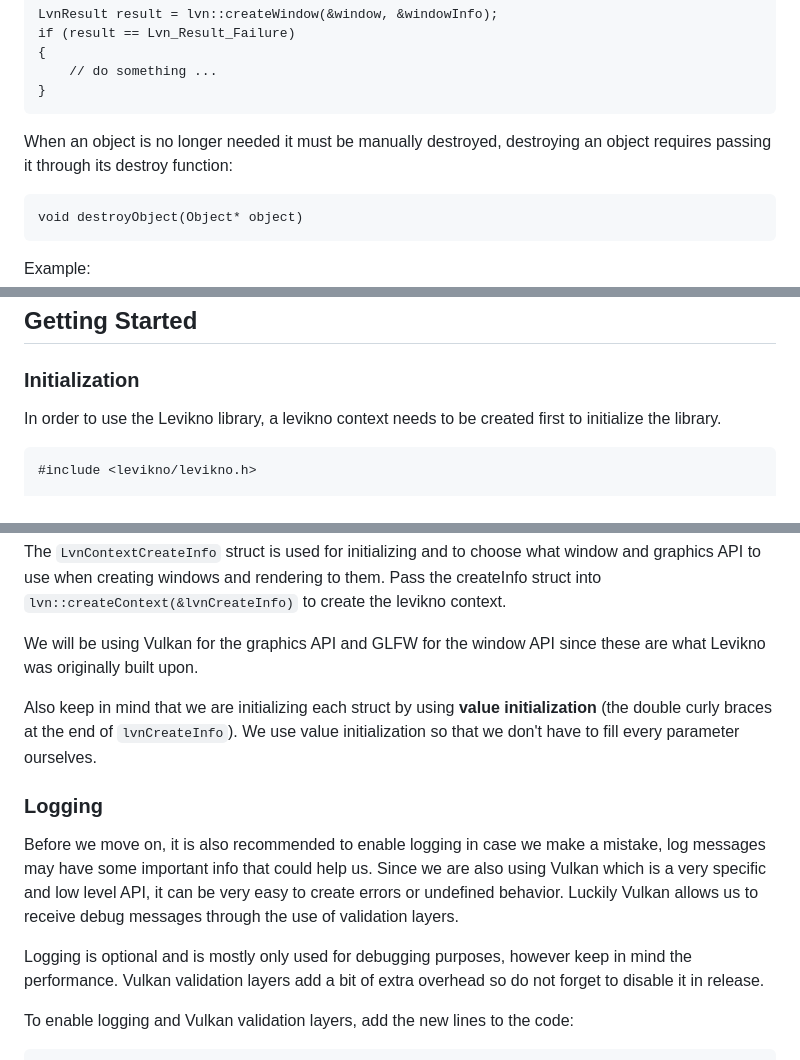
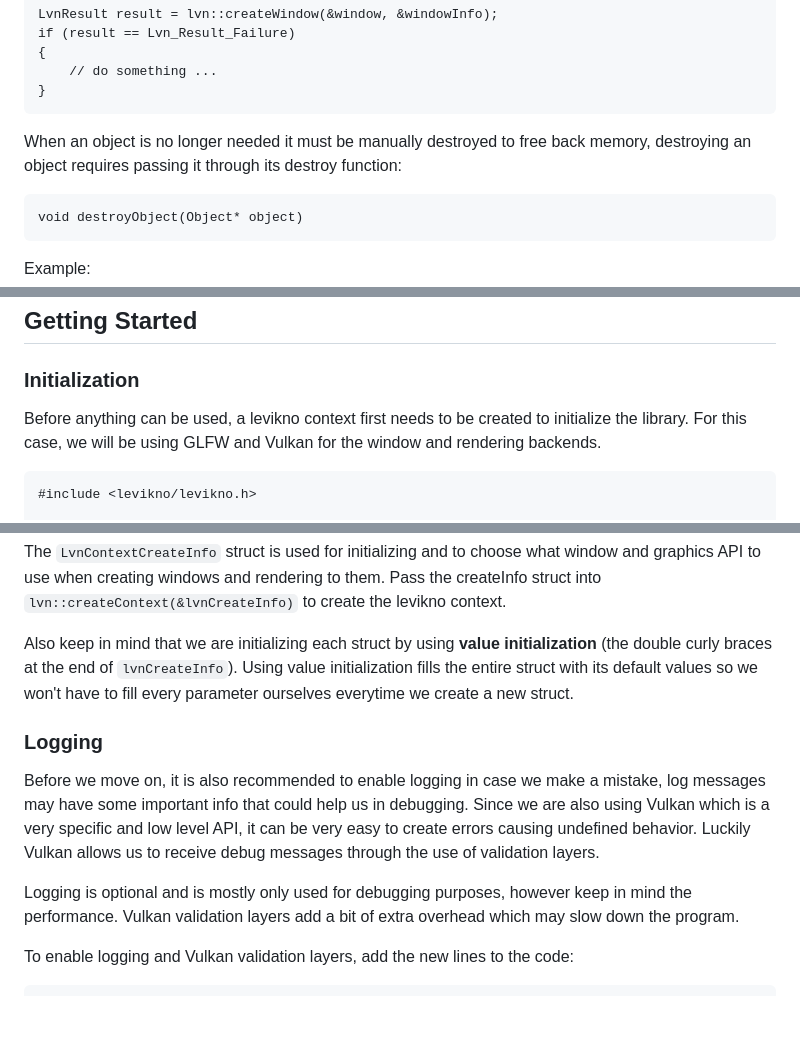
Before and after one commit to binmian/levikno, a Markdown page: docs/tutorial.md, 3 parts joined by grey strips. GitHub-like rendering; blank space fills up the shorter version.

````diff
--- a/docs/tutorial.md
+++ b/docs/tutorial.md
@@ -44,7 +44,7 @@ if (result == Lvn_Result_Failure)
 }
 ```
 
-When an object is no longer needed it must be manually destroyed, destroying an object requires passing it through its destroy function:
+When an object is no longer needed it must be manually destroyed to free back memory, destroying an object requires passing it through its destroy function:
 ```
 void destroyObject(Object* object)
 ```
@@ -63,7 +63,7 @@ When using the Levikno library, functions, structs, enums, and macros each have
 
 ## Getting Started
 ### Initialization
-In order to use the Levikno library, a levikno context needs to be created first to initialize the library.
+Before anything can be used, a levikno context first needs to be created to initialize the library. For this case, we will be using GLFW and Vulkan for the window and rendering backends.
 ```
 #include <levikno/levikno.h>
 
@@ -78,14 +78,12 @@ int main()
 ```
 The ```LvnContextCreateInfo``` struct is used for initializing and to choose what window and graphics API to use when creating windows and rendering to them. Pass the createInfo struct into ```lvn::createContext(&lvnCreateInfo)``` to create the levikno context.
 
-We will be using Vulkan for the graphics API and GLFW for the window API since these are what Levikno was originally built upon.
-
-Also keep in mind that we are initializing each struct by using **value initialization** (the double curly braces at the end of ```lvnCreateInfo```). We use value initialization so that we don't have to fill every parameter ourselves.
+Also keep in mind that we are initializing each struct by using **value initialization** (the double curly braces at the end of ```lvnCreateInfo```). Using value initialization fills the entire struct with its default values so we won't  have to fill every parameter ourselves everytime we create a new struct.
 
 ### Logging
-Before we move on, it is also recommended to enable logging in case we make a mistake, log messages may have some important info that could help us. Since we are also using Vulkan which is a very specific and low level API, it can be very easy to create errors or undefined behavior. Luckily Vulkan allows us to receive debug messages through the use of validation layers.
+Before we move on, it is also recommended to enable logging in case we make a mistake, log messages may have some important info that could help us in debugging. Since we are also using Vulkan which is a very specific and low level API, it can be very easy to create errors causing undefined behavior. Luckily Vulkan allows us to receive debug messages through the use of validation layers.
 
-Logging is optional and is mostly only used for debugging purposes, however keep in mind the performance. Vulkan validation layers add a bit of extra overhead so do not forget to disable it in release.
+Logging is optional and is mostly only used for debugging purposes, however keep in mind the performance. Vulkan validation layers add a bit of extra overhead which may slow down the program.
 
 To enable logging and Vulkan validation layers, add the new lines to the code:
 ```
````
Also changed, not shown: other parts of docs/tutorial.md (+1 -1 lines).
